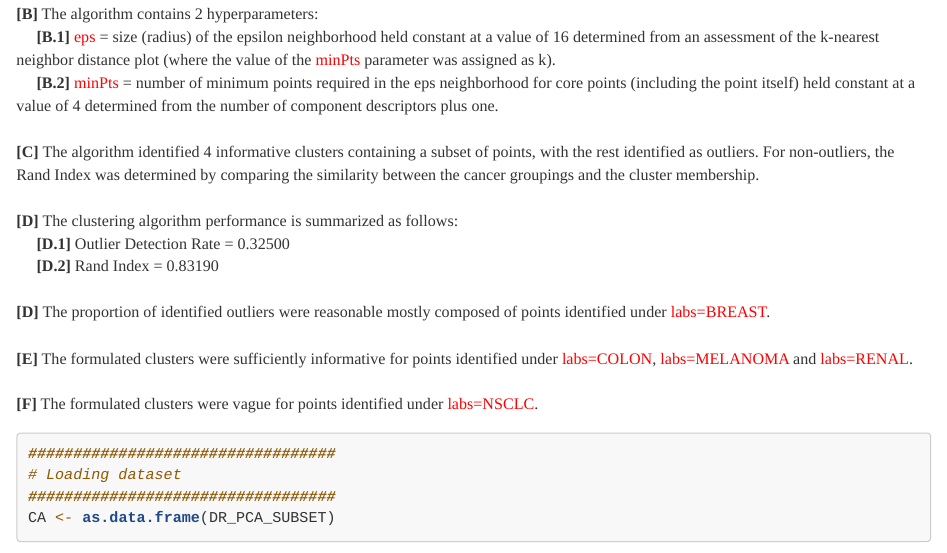
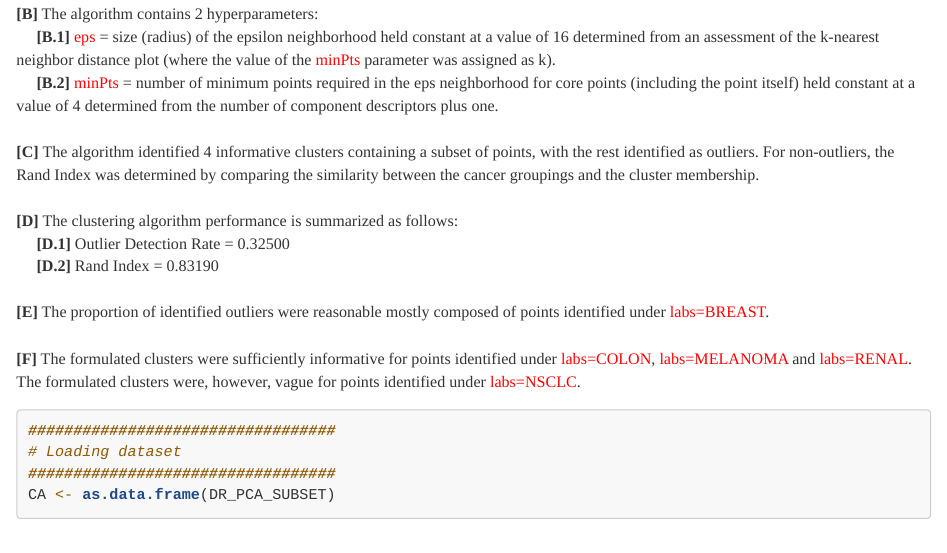
Before and after one commit to JohnPaulinePineda/Portfolio_Project_25, an R Markdown document (docs/index.Rmd): the page in a window 1100 px wide, from 15070 px down. Rendered offline with R 4.5, knitr and Pandoc, with nearby package versions; some code elsewhere in the file could not run offline; a font, style sheet, LaTeX package, included part or bibliography that could not be used is replaced or left out; long lines of code are wrapped.

Commit message:
Formulated the HTML and RMD files
Formulated the HTML and RMD files

````diff
--- a/docs/index.Rmd
+++ b/docs/index.Rmd
@@ -548,11 +548,9 @@ splom(~EDA[,sapply(EDA, is.numeric)],
 |      **[D.1]** Outlier Detection Rate = 0.32500
 |      **[D.2]** Rand Index = 0.83190
 |
-| **[D]** The proportion of identified outliers were reasonable mostly composed of points identified under <span style="color: #FF0000">labs=BREAST</span>.
+| **[E]** The proportion of identified outliers were reasonable mostly composed of points identified under <span style="color: #FF0000">labs=BREAST</span>.
 |
-| **[E]** The formulated clusters were sufficiently informative for points identified under <span style="color: #FF0000">labs=COLON</span>, <span style="color: #FF0000">labs=MELANOMA</span> and <span style="color: #FF0000">labs=RENAL</span>.
-|
-| **[F]** The formulated clusters were vague for points identified under <span style="color: #FF0000">labs=NSCLC</span>.
+| **[F]** The formulated clusters were sufficiently informative for points identified under <span style="color: #FF0000">labs=COLON</span>, <span style="color: #FF0000">labs=MELANOMA</span> and <span style="color: #FF0000">labs=RENAL</span>. The formulated clusters were, however, vague for points identified under <span style="color: #FF0000">labs=NSCLC</span>.
 |
 ```{r section_1.5.1, warning=FALSE, message=FALSE}
 ##################################
````
